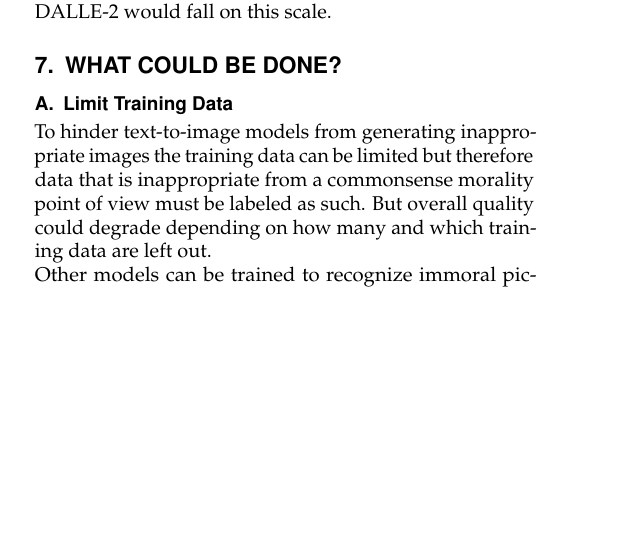
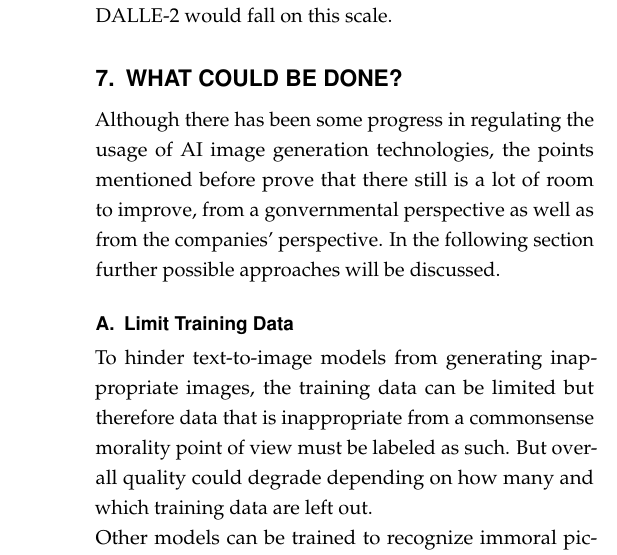
Before and after one commit to ManuelMuehlberger/e4n, a LaTeX document (paper/JOCN-Template.tex): part of one column of page 7 of 8 before the commit and part of one column of page 9 of 10 after it, cut so that both start at the same text, the shorter picture padded with empty space. Compiled offline with pdfLaTeX.

```diff
--- a/paper/JOCN-Template.tex
+++ b/paper/JOCN-Template.tex
@@ -1,6 +1,6 @@
 \documentclass[10pt,twocolumn,twoside]{osajnl}
 %\usepackage[backend=bibtex, defernumbers=true]{biblatex}
-
+\usepackage{setspace}
 
 \journal{jocn}
 
@@ -323,8 +324,14 @@
 %The continuous exposure of people to this content is very likely to cause psychological consequences.
 
 \section{What could be done?}
+Although there has been some progress in regulating the usage of AI image generation technologies, the points mentioned before prove
+that there still is a lot of room to improve, from a gonvernmental perspective as well as from the companies' perspective.
+In the following section further possible approaches will be discussed.
+
+
+
 \subsection{Limit Training Data}
-To hinder text-to-image models from generating inappropriate images the training data can be limited but therefore data that is inappropriate from a commonsense morality  point of view must be labeled as such. But overall quality could degrade depending on how many and which training data are left out.\\
+To hinder text-to-image models from generating inappropriate images, the training data can be limited but therefore data that is inappropriate from a commonsense morality  point of view must be labeled as such. But overall quality could degrade depending on how many and which training data are left out.\\
 Other models can be trained to recognize immoral pictures and texts but human supervising is also needed.
 In order to prevent people from constantly being confronted with textual or pictorial images of violence, companies could join forces and make their already labeled data available to others and use already existing databases like the Socio-Moral Image Database \cite{Database}.
 
```
Also changed, not shown: paper/JOCN-Template.tex (1 more changed lines).
